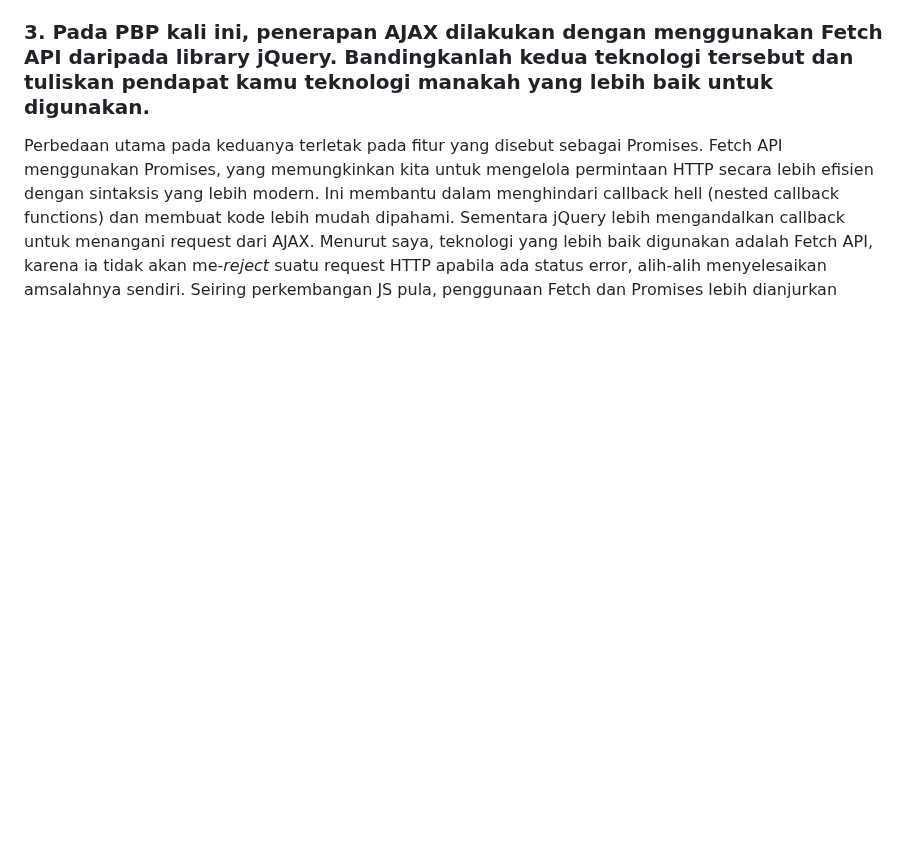
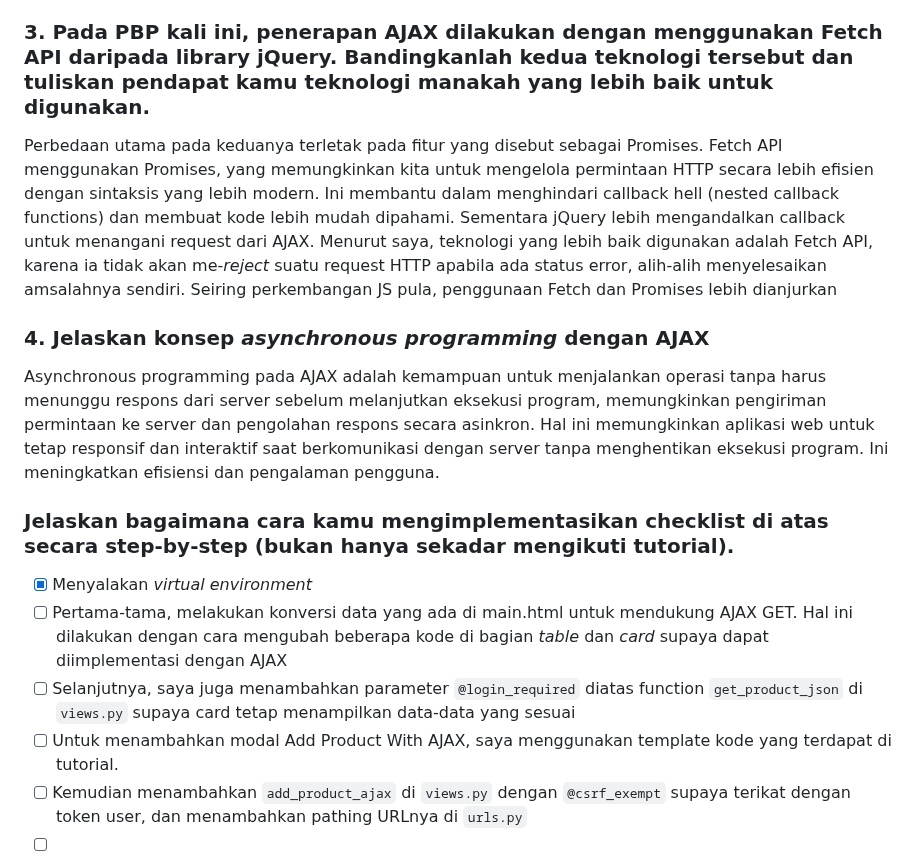
Before and after one commit to aaronmlin/rsml, a Markdown page: README.md, the part around the change. Rendered like a GitHub page; blank space fills up the shorter version.

```diff
--- a/README.md
+++ b/README.md
@@ -262,5 +262,20 @@ Pada tugas ini, kami membuat suatu tombol yang akan membuka modal untuk menambah
 ### 3. Pada PBP kali ini, penerapan AJAX dilakukan dengan menggunakan Fetch API daripada library jQuery. Bandingkanlah kedua teknologi tersebut dan tuliskan pendapat kamu teknologi manakah yang lebih baik untuk digunakan. ###
 
 Perbedaan utama pada keduanya terletak pada fitur yang disebut sebagai Promises.
-Fetch API menggunakan Promises, yang memungkinkan kita untuk mengelola permintaan HTTP secara lebih efisien dengan sintaksis yang lebih modern. Ini membantu dalam menghindari callback hell (nested callback functions) dan membuat kode lebih mudah dipahami. Sementara jQuery lebih mengandalkan callback untuk menangani request dari AJAX.
-Menurut saya, teknologi yang lebih baik digunakan adalah Fetch API, karena ia tidak akan me-_reject_ suatu request HTTP apabila ada status error, alih-alih menyelesaikan amsalahnya sendiri. Seiring perkembangan JS pula, penggunaan Fetch dan Promises lebih dianjurkan
+Fetch API menggunakan Promises, yang memungkinkan kita untuk mengelola permintaan HTTP secara lebih efisien dengan sintaksis yang lebih modern. Ini membantu dalam menghindari callback hell (nested callback functions) dan membuat kode lebih mudah dipahami. Sementara jQuery lebih mengandalkan callback untuk menangani request dari AJAX. Menurut saya, teknologi yang lebih baik digunakan adalah Fetch API, karena ia tidak akan me-_reject_ suatu request HTTP apabila ada status error, alih-alih menyelesaikan amsalahnya sendiri. Seiring perkembangan JS pula, penggunaan Fetch dan Promises lebih dianjurkan
+
+
+### 4. Jelaskan konsep _asynchronous programming_ dengan AJAX ###
+
+Asynchronous programming pada AJAX adalah kemampuan untuk menjalankan operasi tanpa harus menunggu respons dari server sebelum melanjutkan eksekusi program, memungkinkan pengiriman permintaan ke server dan pengolahan respons secara asinkron. Hal ini memungkinkan aplikasi web untuk tetap responsif dan interaktif saat berkomunikasi dengan server tanpa menghentikan eksekusi program. Ini meningkatkan efisiensi dan pengalaman pengguna.
+
+
+### Jelaskan bagaimana cara kamu mengimplementasikan checklist di atas secara step-by-step (bukan hanya sekadar mengikuti tutorial). ###
+
+- [x] Menyalakan _virtual environment_
+- [ ] Pertama-tama, melakukan konversi data yang ada di main.html untuk mendukung AJAX GET. Hal ini dilakukan dengan cara mengubah beberapa kode di bagian _table_ dan _card_ supaya dapat diimplementasi dengan AJAX
+- [ ] Selanjutnya, saya juga menambahkan parameter `@login_required` diatas function `get_product_json` di `views.py` supaya card tetap menampilkan data-data yang sesuai
+- [ ] Untuk menambahkan modal Add Product With AJAX, saya menggunakan template kode yang terdapat di tutorial.
+- [ ] Kemudian menambahkan `add_product_ajax` di `views.py` dengan `@csrf_exempt` supaya terikat dengan token user, dan menambahkan pathing URLnya di `urls.py`
+- [ ]
+- [ ]
```
